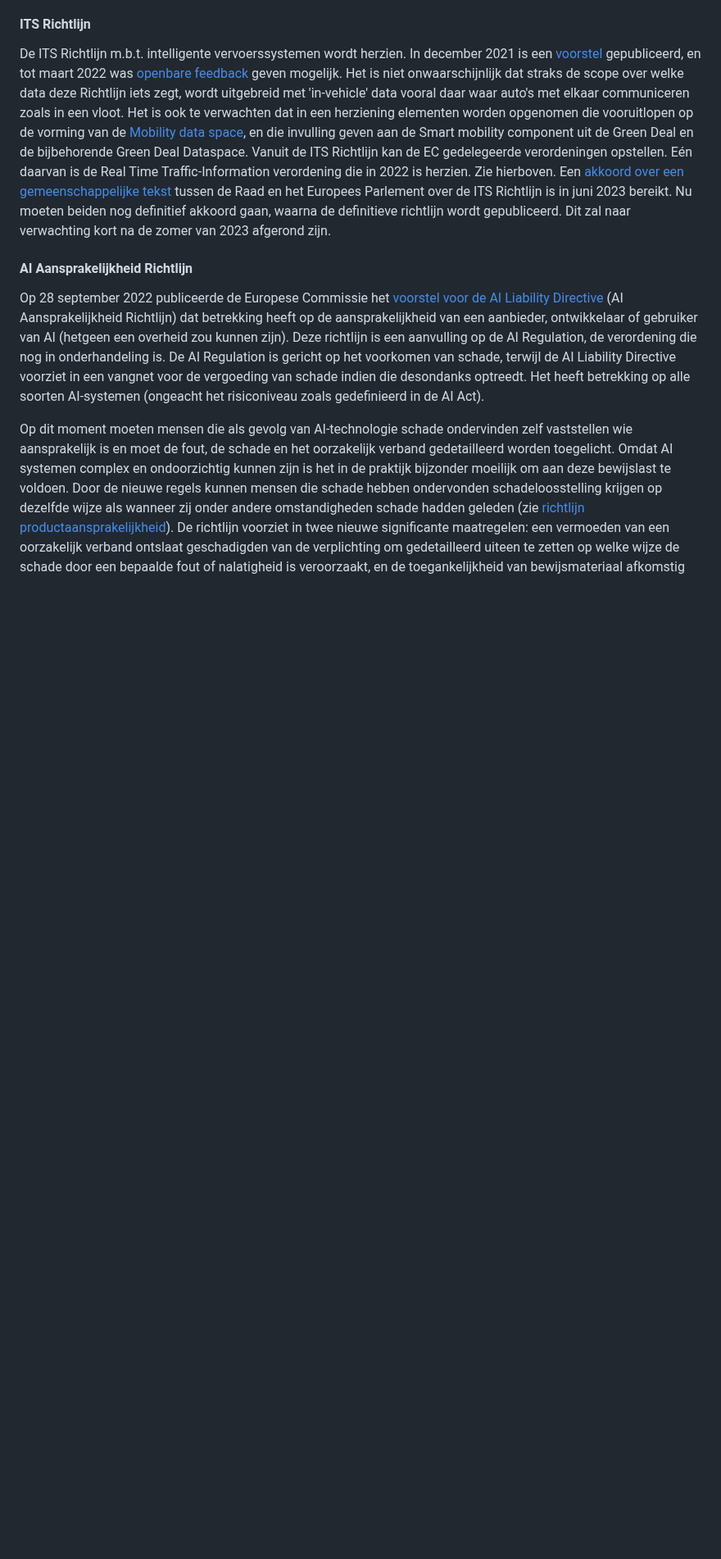
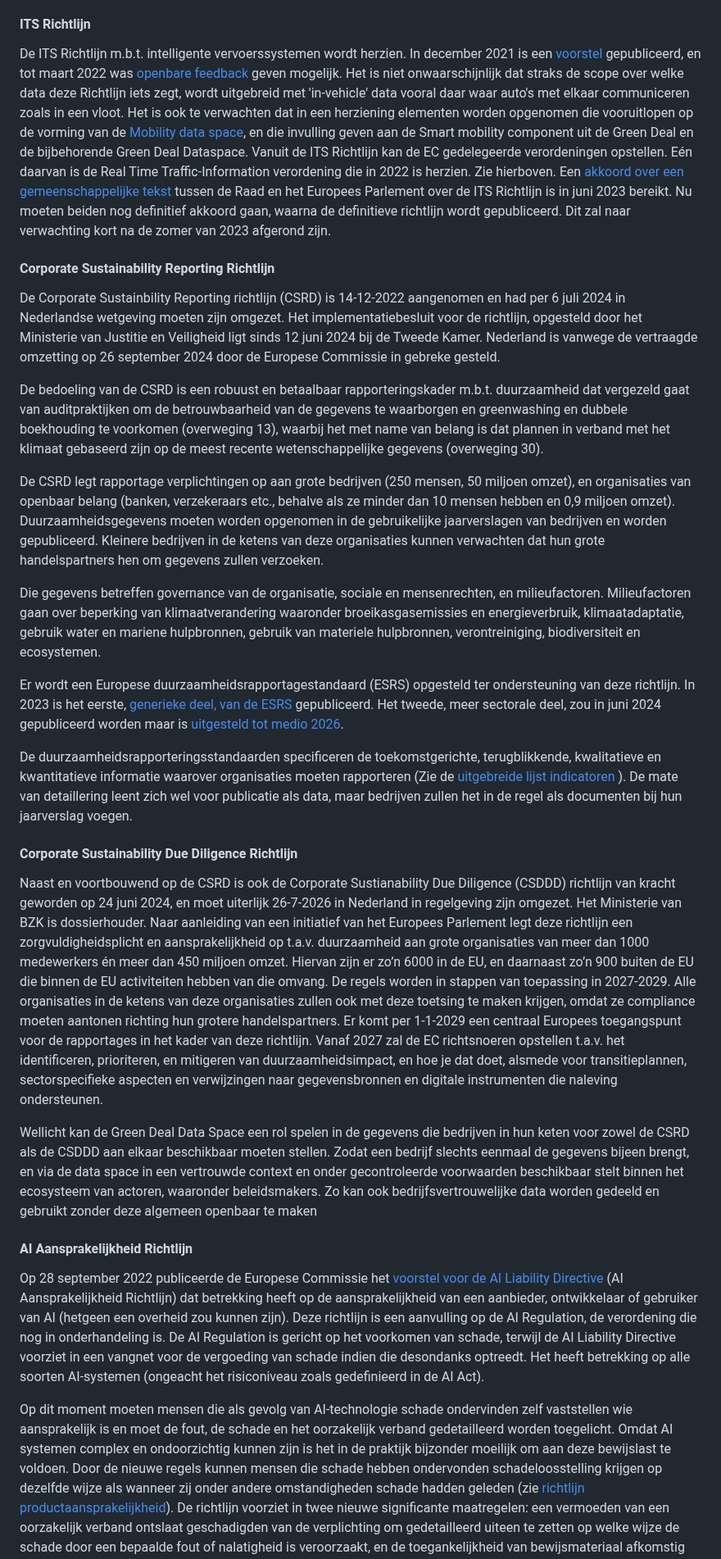
Before and after one commit to Geonovum/eu_regelingen_datastrategie, a Markdown page: Bruggen.md, the part around the change. Shown at 82% size. GitHub-like rendering; blank space fills up the shorter version.

```diff
--- a/Bruggen.md
+++ b/Bruggen.md
@@ -74,6 +74,24 @@ De tijdslijn voor de herziening van de INSPIRE richtlijn onder de noemer GreenDa
 #### ITS Richtlijn
 De ITS Richtlijn m.b.t. intelligente vervoerssystemen wordt herzien. In december 2021 is een [voorstel](https://eur-lex.europa.eu/legal-content/EN/ALL/?uri=COM%3A2021%3A813%3AFIN) gepubliceerd, en tot maart 2022 was [openbare feedback](https://ec.europa.eu/info/law/better-regulation/have-your-say/initiatives/12534-Intelligente-vervoerssystemen-herziening-van-EU-regels-_nl) geven mogelijk. Het is niet onwaarschijnlijk dat straks de scope over welke data deze Richtlijn iets zegt, wordt uitgebreid met 'in-vehicle' data vooral daar waar auto's met elkaar communiceren zoals in een vloot. Het is ook te verwachten dat in een herziening elementen worden opgenomen die vooruitlopen op de vorming van de [Mobility data space](#mobility-data-space), en die invulling geven aan de Smart mobility component uit de Green Deal en de bijbehorende Green Deal Dataspace. Vanuit de ITS Richtlijn kan de EC gedelegeerde verordeningen opstellen. Eén daarvan is de Real Time Traffic-Information verordening die in 2022 is herzien. Zie hierboven. Een [akkoord over een gemeenschappelijke tekst](https://ec.europa.eu/commission/presscorner/detail/en/ip_23_3101) tussen de Raad en het Europees Parlement over de ITS Richtlijn is in juni 2023 bereikt. Nu moeten beiden nog definitief akkoord gaan, waarna de definitieve richtlijn wordt gepubliceerd. Dit zal naar verwachting kort na de zomer van 2023 afgerond zijn.
 
+#### Corporate Sustainability Reporting Richtlijn
+De Corporate Sustainbility Reporting richtlijn (CSRD) is 14-12-2022 aangenomen en had per 6 juli 2024 in Nederlandse wetgeving moeten zijn omgezet. Het implementatiebesluit voor de richtlijn, opgesteld door het Ministerie van Justitie en Veiligheid ligt sinds 12 juni 2024 bij de Tweede Kamer. Nederland is vanwege de vertraagde omzetting op 26 september 2024 door de Europese Commissie in gebreke gesteld.
+
+De bedoeling van de CSRD is een robuust en betaalbaar rapporteringskader m.b.t. duurzaamheid dat vergezeld gaat van auditpraktijken om de betrouwbaarheid van de gegevens te waarborgen en greenwashing en dubbele boekhouding te voorkomen (overweging 13), waarbij het met name van belang is dat plannen in verband met het klimaat gebaseerd zijn op de meest recente wetenschappelijke gegevens (overweging 30).
+
+De CSRD legt rapportage verplichtingen op aan grote bedrijven (250 mensen, 50 miljoen omzet), en organisaties van openbaar belang (banken, verzekeraars etc., behalve als ze minder dan 10 mensen hebben en 0,9 miljoen omzet). Duurzaamheidsgegevens moeten worden opgenomen in de gebruikelijke jaarverslagen van bedrijven en worden gepubliceerd. Kleinere bedrijven in de ketens van deze organisaties kunnen verwachten dat hun grote handelspartners hen om gegevens zullen verzoeken.
+
+Die gegevens betreffen governance van de organisatie, sociale en mensenrechten, en milieufactoren. Milieufactoren gaan over beperking van klimaatverandering waaronder broeikasgasemissies en energieverbruik, klimaatadaptatie, gebruik water en mariene hulpbronnen, gebruik van materiele hulpbronnen, verontreiniging, biodiversiteit en ecosystemen.
+
+Er wordt een Europese duurzaamheidsrapportagestandaard (ESRS) opgesteld ter ondersteuning van deze richtlijn. In 2023 is het eerste, [generieke deel, van de ESRS](https://eur-lex.europa.eu/legal-content/NL/TXT/PDF/?uri=OJ:L_202302772) gepubliceerd. Het tweede, meer sectorale deel, zou in juni 2024 gepubliceerd worden maar is [uitgesteld tot medio 2026](https://eur-lex.europa.eu/legal-content/NL/TXT/PDF/?uri=OJ:L_202302772).
+
+De duurzaamheidsrapporteringsstandaarden specificeren de toekomstgerichte, terugblikkende, kwalitatieve en kwantitatieve informatie waarover organisaties moeten rapporteren (Zie de [uitgebreide lijst indicatoren](https://efrag.sharefile.com/public/share/web-s6e410fb208aa4685bf9c482ee405f48d) ). De mate van detaillering leent zich wel voor publicatie als data, maar bedrijven zullen het in de regel als documenten bij hun jaarverslag voegen.
+#### Corporate Sustainability Due Diligence Richtlijn
+Naast en voortbouwend op de CSRD is ook de Corporate Sustianability Due Diligence (CSDDD) richtlijn van kracht geworden op 24 juni 2024, en moet uiterlijk 26-7-2026 in Nederland in regelgeving zijn omgezet. Het Ministerie van BZK is dossierhouder. Naar aanleiding van een initiatief van het Europees Parlement legt deze richtlijn een zorgvuldigheidsplicht en aansprakelijkheid op t.a.v. duurzaamheid aan grote organisaties van meer dan 1000 medewerkers én meer dan 450 miljoen omzet. Hiervan zijn er zo’n 6000 in de EU, en daarnaast zo’n 900 buiten de EU die binnen de EU activiteiten hebben van die omvang. De regels worden in stappen van toepassing in 2027-2029. Alle organisaties in de ketens van deze organisaties zullen ook met deze toetsing te maken krijgen, omdat ze compliance moeten aantonen richting hun grotere handelspartners.
+Er komt per 1-1-2029 een centraal Europees toegangspunt voor de rapportages in het kader van deze richtlijn.
+Vanaf 2027 zal de EC richtsnoeren opstellen t.a.v. het identificeren, prioriteren, en mitigeren van duurzaamheidsimpact, en hoe je dat doet, alsmede voor transitieplannen, sectorspecifieke aspecten en verwijzingen naar gegevensbronnen en digitale instrumenten die naleving ondersteunen.
+
+Wellicht kan de Green Deal Data Space een rol spelen in de gegevens die bedrijven in hun keten voor zowel de CSRD als de CSDDD aan elkaar beschikbaar moeten stellen. Zodat een bedrijf slechts eenmaal de gegevens bijeen brengt, en via de data space in een vertrouwde context en onder gecontroleerde voorwaarden beschikbaar stelt binnen het ecosysteem van actoren, waaronder beleidsmakers. Zo kan ook bedrijfsvertrouwelijke data worden gedeeld en gebruikt zonder deze algemeen openbaar te maken
 #### AI Aansprakelijkheid Richtlijn
 Op 28 september 2022 publiceerde de Europese Commissie het [voorstel voor de AI Liability Directive](https://commission.europa.eu/business-economy-euro/doing-business-eu/contract-rules/digital-contracts/liability-rules-artificial-intelligence_en) (AI Aansprakelijkheid Richtlijn) dat betrekking heeft op de aansprakelijkheid van een aanbieder, ontwikkelaar of gebruiker van AI (hetgeen een overheid zou kunnen zijn). Deze richtlijn is een aanvulling op de AI Regulation, de verordening die nog in onderhandeling is.  De AI Regulation is gericht op het voorkomen van schade, terwijl de AI Liability Directive voorziet in een vangnet voor de vergoeding van schade indien die desondanks optreedt. Het heeft betrekking op alle soorten AI-systemen (ongeacht het risiconiveau zoals gedefinieerd in de AI Act).
 
```
